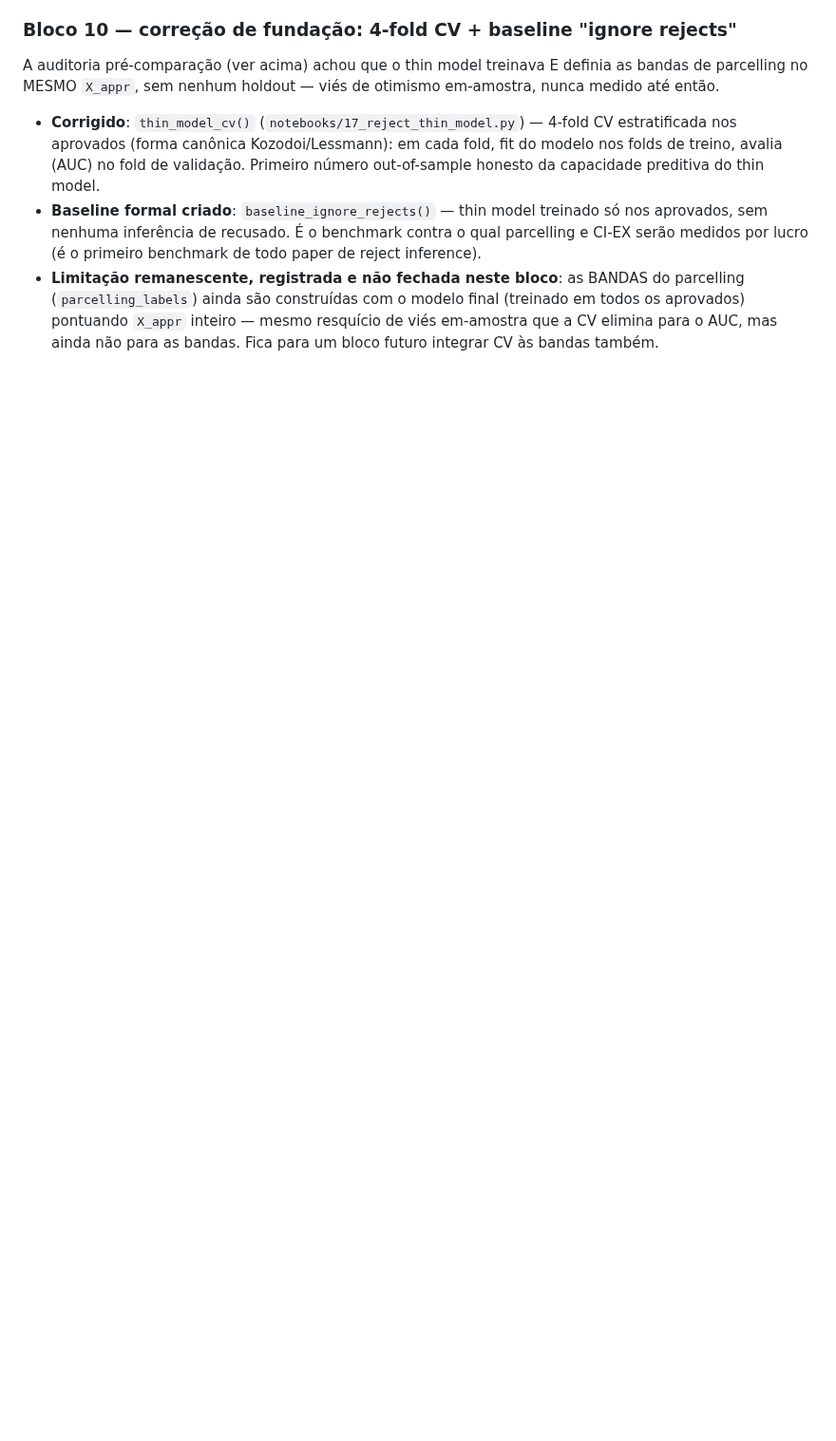
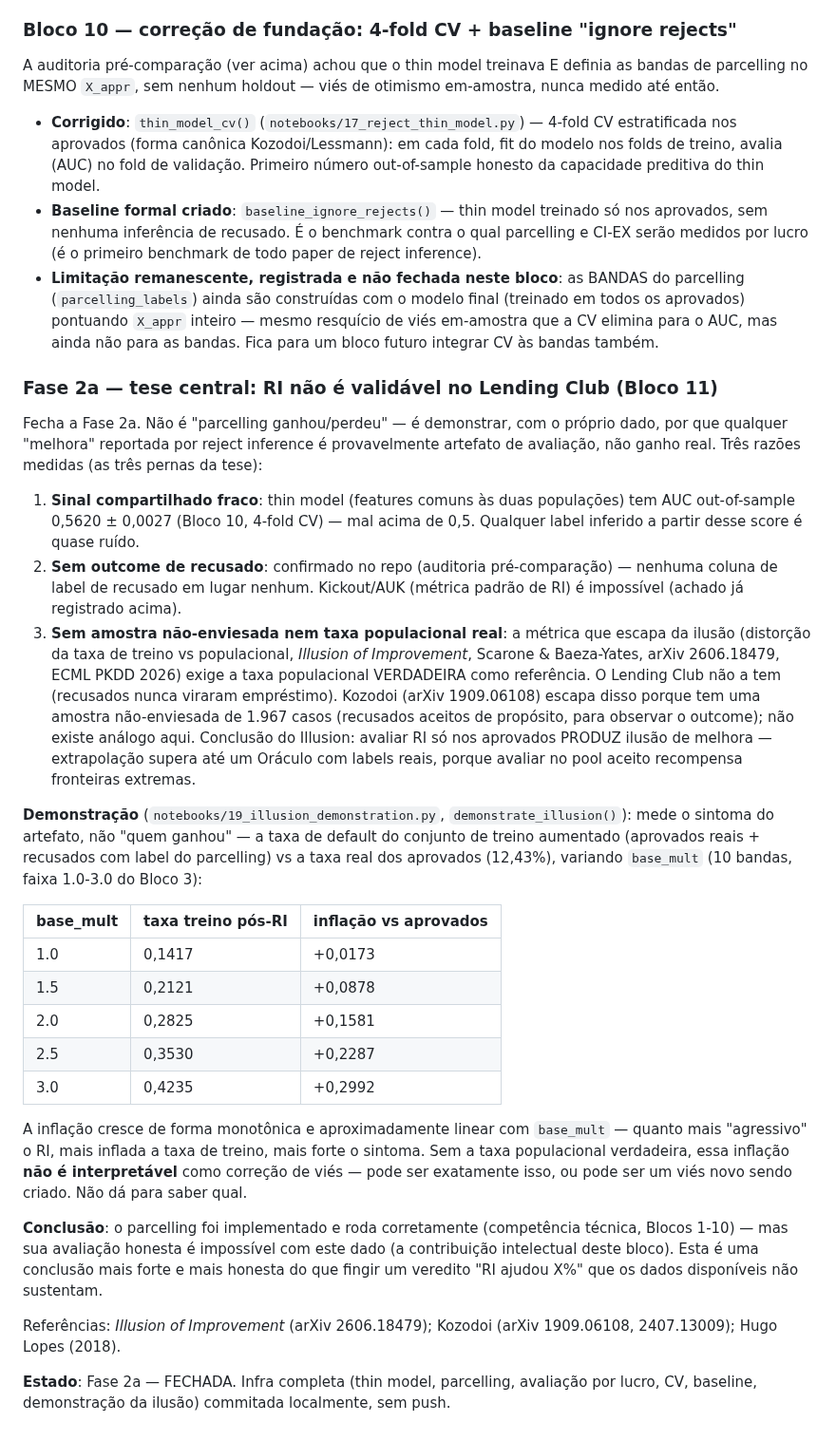
Before and after one commit to MateusFPavan/credit-default-prediction-lendingclub, a Markdown page: docs/reject_inference_roadmap.md, the part around the change. Shown at 95% size. GitHub-like rendering; blank space fills up the shorter version.

Commit message:
docs(reject): registrar tese central -- RI nao validavel no Lending Club (fecha Fase 2a)

```diff
--- a/docs/reject_inference_roadmap.md
+++ b/docs/reject_inference_roadmap.md
@@ -733,3 +733,54 @@ nunca medido até então.
   (treinado em todos os aprovados) pontuando `X_appr` inteiro — mesmo resquício de viés
   em-amostra que a CV elimina para o AUC, mas ainda não para as bandas. Fica para um
   bloco futuro integrar CV às bandas também.
+
+### Fase 2a — tese central: RI não é validável no Lending Club (Bloco 11)
+
+Fecha a Fase 2a. Não é "parcelling ganhou/perdeu" — é demonstrar, com o próprio dado, por
+que qualquer "melhora" reportada por reject inference é provavelmente artefato de
+avaliação, não ganho real. Três razões medidas (as três pernas da tese):
+
+1. **Sinal compartilhado fraco**: thin model (features comuns às duas populações) tem
+   AUC out-of-sample 0,5620 ± 0,0027 (Bloco 10, 4-fold CV) — mal acima de 0,5. Qualquer
+   label inferido a partir desse score é quase ruído.
+2. **Sem outcome de recusado**: confirmado no repo (auditoria pré-comparação) — nenhuma
+   coluna de label de recusado em lugar nenhum. Kickout/AUK (métrica padrão de RI) é
+   impossível (achado já registrado acima).
+3. **Sem amostra não-enviesada nem taxa populacional real**: a métrica que escapa da
+   ilusão (distorção da taxa de treino vs populacional, *Illusion of Improvement*,
+   Scarone & Baeza-Yates, arXiv 2606.18479, ECML PKDD 2026) exige a taxa populacional
+   VERDADEIRA como referência. O Lending Club não a tem (recusados nunca viraram
+   empréstimo). Kozodoi (arXiv 1909.06108) escapa disso porque tem uma amostra
+   não-enviesada de 1.967 casos (recusados aceitos de propósito, para observar o
+   outcome); não existe análogo aqui. Conclusão do Illusion: avaliar RI só nos aprovados
+   PRODUZ ilusão de melhora — extrapolação supera até um Oráculo com labels reais, porque
+   avaliar no pool aceito recompensa fronteiras extremas.
+
+**Demonstração** (`notebooks/19_illusion_demonstration.py`, `demonstrate_illusion()`):
+mede o sintoma do artefato, não "quem ganhou" — a taxa de default do conjunto de treino
+aumentado (aprovados reais + recusados com label do parcelling) vs a taxa real dos
+aprovados (12,43%), variando `base_mult` (10 bandas, faixa 1.0-3.0 do Bloco 3):
+
+| base_mult | taxa treino pós-RI | inflação vs aprovados |
+|---|---|---|
+| 1.0 | 0,1417 | +0,0173 |
+| 1.5 | 0,2121 | +0,0878 |
+| 2.0 | 0,2825 | +0,1581 |
+| 2.5 | 0,3530 | +0,2287 |
+| 3.0 | 0,4235 | +0,2992 |
+
+A inflação cresce de forma monotônica e aproximadamente linear com `base_mult` — quanto
+mais "agressivo" o RI, mais inflada a taxa de treino, mais forte o sintoma. Sem a taxa
+populacional verdadeira, essa inflação **não é interpretável** como correção de viés —
+pode ser exatamente isso, ou pode ser um viés novo sendo criado. Não dá para saber qual.
+
+**Conclusão**: o parcelling foi implementado e roda corretamente (competência técnica,
+Blocos 1-10) — mas sua avaliação honesta é impossível com este dado (a contribuição
+intelectual deste bloco). Esta é uma conclusão mais forte e mais honesta do que fingir um
+veredito "RI ajudou X%" que os dados disponíveis não sustentam.
+
+Referências: *Illusion of Improvement* (arXiv 2606.18479); Kozodoi (arXiv 1909.06108,
+2407.13009); Hugo Lopes (2018).
+
+**Estado**: Fase 2a — FECHADA. Infra completa (thin model, parcelling, avaliação por
+lucro, CV, baseline, demonstração da ilusão) commitada localmente, sem push.
```
